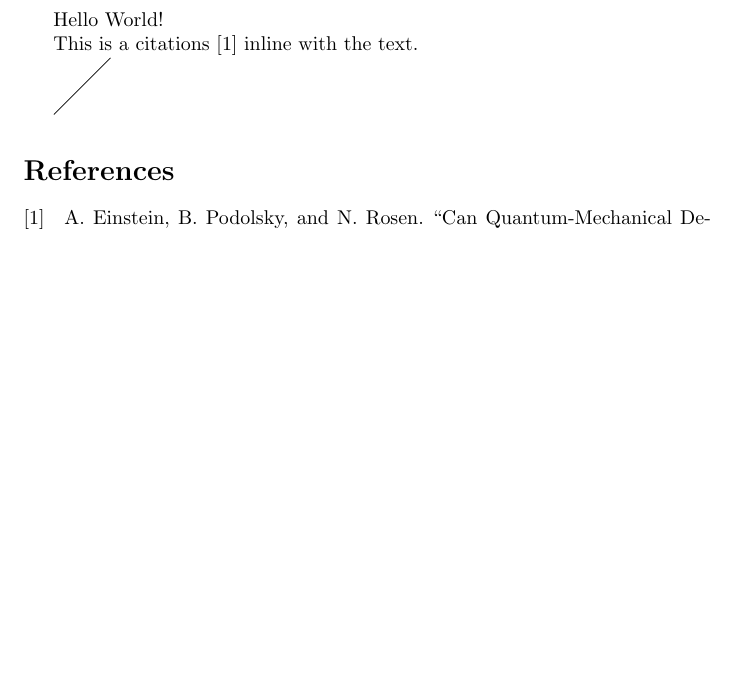
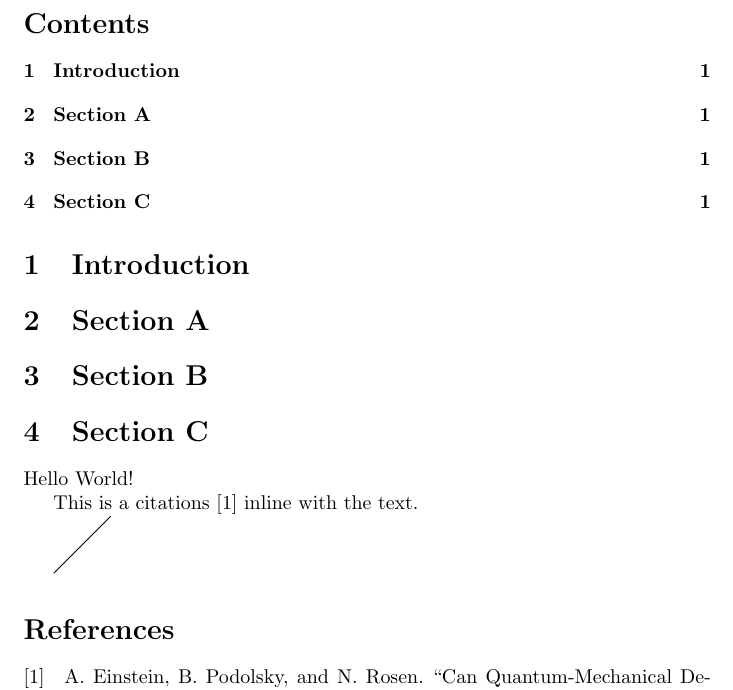
Before and after one commit to eitanlees/latex-project-template, a LaTeX document (main.tex): part of the page, cut at the place of the change, the shorter picture padded with empty space. Compiled offline with pdfLaTeX.

Commit message:
Input sections

```diff
--- a/main.tex
+++ b/main.tex
@@ -2,6 +2,13 @@
 \usepackage{main}
 
 \begin{document}
+
+    \tableofcontents
+
+    \section{Introduction}
+    \section{Section A}
+    \section{Section B}
+    \section{Section C}
 
     Hello World!
 
```
